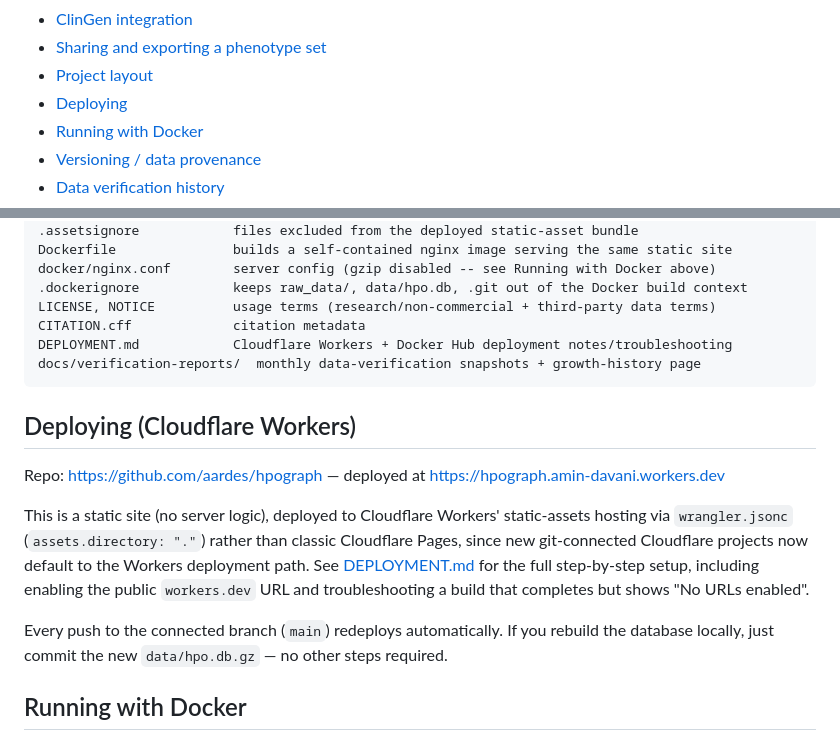
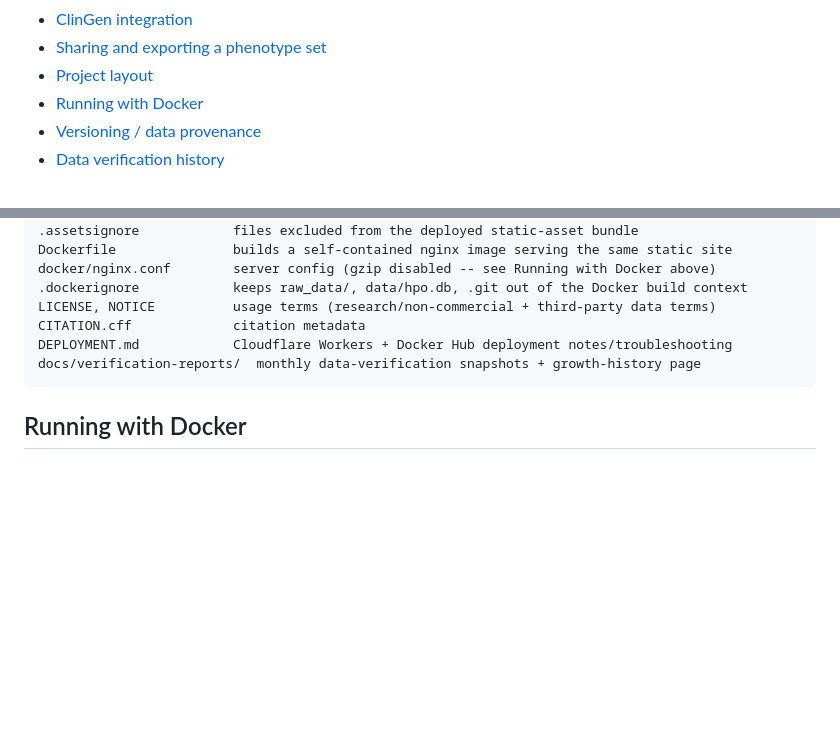
Before and after one commit to aardes/hpograph, a Markdown page: README.md, 2 parts joined by grey strips. GitHub-like rendering; blank space fills up the shorter version.

Commit message:
Remove Cloudflare Workers deploying section from README

````diff
--- a/README.md
+++ b/README.md
@@ -55,7 +55,6 @@ diagnostic accuracy.
 - [ClinGen integration](#clingen-integration)
 - [Sharing and exporting a phenotype set](#sharing-and-exporting-a-phenotype-set)
 - [Project layout](#project-layout)
-- [Deploying](#deploying-cloudflare-workers)
 - [Running with Docker](#running-with-docker)
 - [Versioning / data provenance](#versioning--data-provenance)
 - [Data verification history](#data-verification-history)
@@ -549,23 +548,6 @@ DEPLOYMENT.md            Cloudflare Workers + Docker Hub deployment notes/troubl
 docs/verification-reports/  monthly data-verification snapshots + growth-history page
 ```
 
-## Deploying (Cloudflare Workers)
-
-Repo: https://github.com/aardes/hpograph — deployed at
-https://hpograph.amin-davani.workers.dev
-
-This is a static site (no server logic), deployed to Cloudflare Workers'
-static-assets hosting via `wrangler.jsonc` (`assets.directory: "."`) rather
-than classic Cloudflare Pages, since new git-connected Cloudflare projects
-now default to the Workers deployment path. See
-[DEPLOYMENT.md](DEPLOYMENT.md) for the full step-by-step setup, including
-enabling the public `workers.dev` URL and troubleshooting a build that
-completes but shows "No URLs enabled".
-
-Every push to the connected branch (`main`) redeploys automatically. If you
-rebuild the database locally, just commit the new `data/hpo.db.gz` — no
-other steps required.
-
 ## Running with Docker
 
 Prefer to run HPOGraph locally instead of (or alongside) the hosted copy?
````
